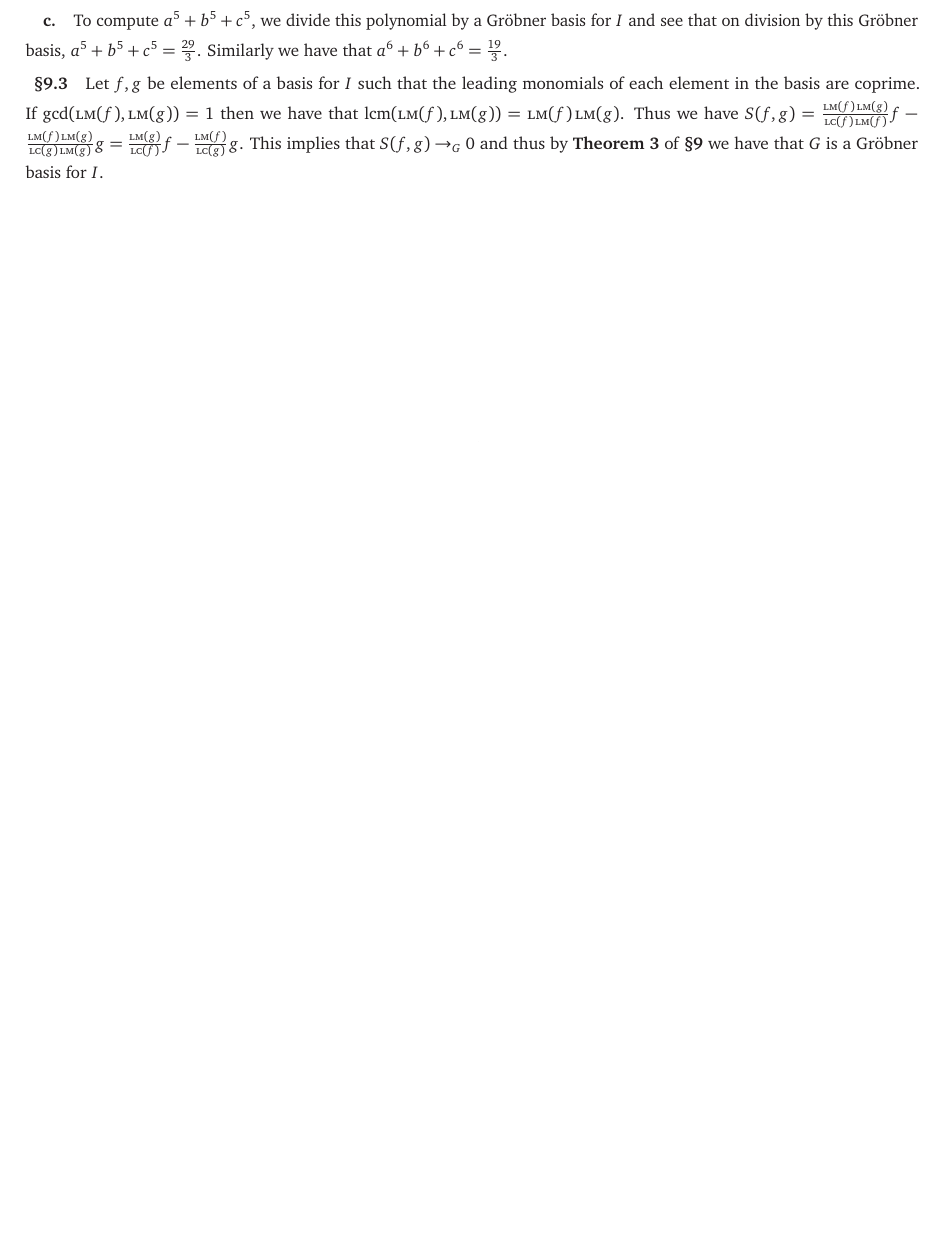
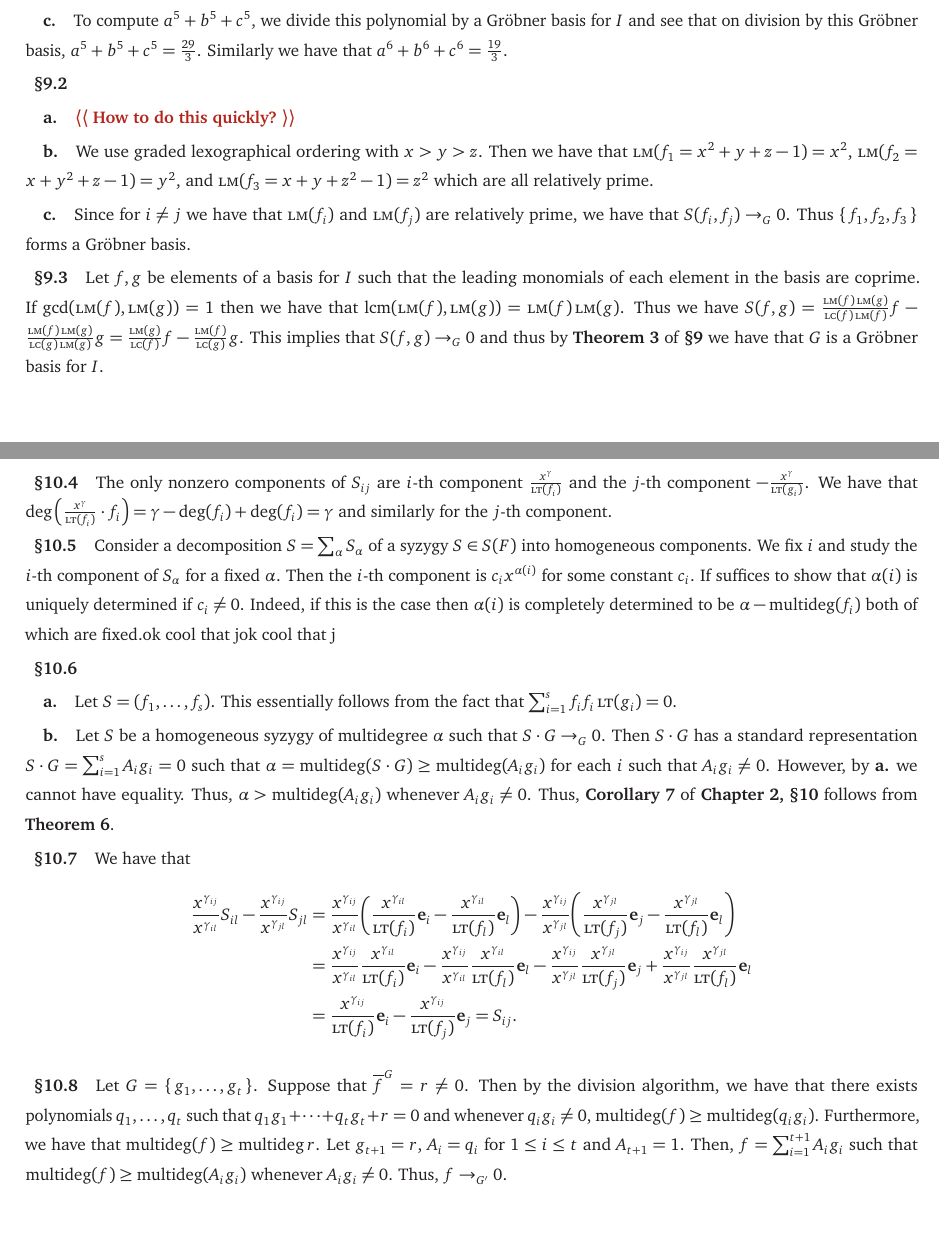
Before and after one commit to Spamakin/notes, a LaTeX document (ideals_varieties_algorithms/problems/iva_problems.tex): part of page 16 of 16 before the commit and two parts of pages 16 and 17 of 17 after it, the two joined at a grey line, cut so that both start at the same text, the shorter picture padded with empty space. Compiled offline with pdfLaTeX.

Commit message:
done with IVA Chapter 2 Section 8, 9, 10 (so all of Chapter 2) for now

```diff
--- a/ideals_varieties_algorithms/problems/iva_problems.tex
+++ b/ideals_varieties_algorithms/problems/iva_problems.tex
@@ -1162,6 +1164,22 @@ Similar to part \textbf{a.} we use the Ideal Membership Problem and see that $a^
 To compute $a^{5} + b^{5} + c^{5}$, we divide this polynomial by a \Grobner\ basis for $I$ and see that on division by this \Grobner\ basis, $a^{5} + b^{5} + c^{5} = \frac{29}{3}$.
 Similarly we have that $a^{6} + b^{6} + c^{6} = \frac{19}{3}$.
 
+\subsection*{\S 9.2}
+
+\subsubsection*{a.}
+
+\quest{How to do this quickly?}
+
+\subsubsection*{b.}
+
+We use graded lexographical ordering with $x > y > z$.
+Then we have that $\lm(f_{1} = x^{2} + y + z - 1) = x^{2}$, $\lm(f_{2} = x + y^{2} + z - 1) = y^{2}$, and $\lm(f_{3} = x + y + z^{2} - 1) = z^{2}$ which are all relatively prime.
+
+\subsubsection*{c.}
+
+Since for $i \neq j$ we have that $\lm(f_{i})$ and $\lm(f_{j})$ are relatively prime, we have that $S(f_{i}, f_{j}) \to_{G} 0$.
+Thus $\set{f_{1}, f_{2}, f_{3}}$ forms a \Grobner\ basis.
+
 \subsection*{\S 9.3}
 
 Let $f, g$ be elements of a basis for $I$ such that the leading monomials of each element in the basis are coprime.
@@ -1169,5 +1187,52 @@ If $\gcd(\lm(f), \lm(g)) = 1$ then we have that $\lcm(\lm(f), \lm(g)) = \lm(f) \
 Thus we have $S(f, g) = \frac{\lm(f) \lm(g)}{\lc(f)\lm(f)} f - \frac{\lm(f) \lm(g)}{\lc(g)\lm(g)} g = \frac{\lm(g)}{\lc(f)} f - \frac{\lm(f)}{\lc(g)} g$.
 This implies that $S(f, g) \to_{G} 0$ and thus by \textbf{Theorem 3} of \textbf{\S 9} we have that $G$ is a \Grobner\ basis for $I$.
 
+\subsection*{\S 10.4}
+
+The only nonzero components of $S_{ij}$ are $i$-th component $\frac{x^{\gamma}}{\lt(f_{i})}$ and the $j$-th component $-\frac{x^{\gamma}}{\lt(g_{i})}$.
+We have that $\deg\pqty{\frac{x^{\gamma}}{\lt(f_{i})} \cdot f_{i}} = \gamma - \deg(f_{i}) + \deg(f_{i}) = \gamma$ and similarly for the $j$-th component.
+
+\subsection*{\S 10.5}
+
+Consider a decomposition $S = \sum_{\alpha} S_{\alpha}$ of a syzygy $S \in S(F)$ into homogeneous components.
+We fix $i$ and study the $i$-th component of $S_{\alpha}$ for a fixed $\alpha$.
+Then the $i$-th component is $c_{i}x^{\alpha(i)}$ for some constant $c_{i}$.
+If suffices to show that $\alpha(i)$ is uniquely determined if $c_{i} \neq 0$.
+Indeed, if this is the case then $\alpha(i)$ is completely determined to be $\alpha - \mdeg(f_{i})$ both of which are fixed.ok cool that jok cool that j
+
+\subsection*{\S 10.6}
+
+\subsubsection*{a.}
+
+Let $S = (f_{1}, \ldots, f_{s})$.
+This essentially follows from the fact that $\sum_{i = 1}^{s} f_{i} f_{i} \lt(g_{i}) = 0$.
+
+\subsubsection*{b.}
+
+Let $S$ be a homogeneous syzygy of multidegree $\alpha$ such that $S \cdot G \to_{G} 0$.
+Then $S \cdot G$ has a standard representation $S \cdot G = \sum_{i = 1}^{s} A_{i} g_{i} = 0$ such that $\alpha = \mdeg(S \cdot G) \geq \mdeg(A_{i} g_{i})$ for each $i$ such that $A_{i} g_{i} \neq 0$.
+However, by \textbf{a.} we cannot have equality.
+Thus, $\alpha > \mdeg(A_{i} g_{i})$ whenever $A_{i} g_{i} \neq 0$.
+Thus, \textbf{Corollary 7} of \textbf{Chapter 2, \S 10} follows from \textbf{Theorem 6}.
+
+\subsection*{\S 10.7}
+
+We have that
+\begin{align*}
+  \frac{x^{\gamma_{ij}}}{x^{\gamma_{il}}} S_{il} - \frac{x^{\gamma_{ij}}}{x^{\gamma_{jl}}} S_{jl} &= \frac{x^{\gamma_{ij}}}{x^{\gamma_{il}}} \pqty{\frac{x^{\gamma_{il}}}{\lt(f_{i})}\mathbf{e}_{i} -\frac{x^{\gamma_{il}}}{\lt(f_{l})} \mathbf{e}_{l} } - \frac{x^{\gamma_{ij}}}{x^{\gamma_{jl}}} \pqty{\frac{x^{\gamma_{jl}}}{\lt(f_{j})}\mathbf{e}_{j} -\frac{x^{\gamma_{jl}}}{\lt(f_{l})} \mathbf{e}_{l} } \\
+  &= \frac{x^{\gamma_{ij}}}{x^{\gamma_{il}}} \frac{x^{\gamma_{il}}}{\lt(f_{i})}\mathbf{e}_{i} - \frac{x^{\gamma_{ij}}}{x^{\gamma_{il}}}\frac{x^{\gamma_{il}}}{\lt(f_{l})} \mathbf{e}_{l} - \frac{x^{\gamma_{ij}}}{x^{\gamma_{jl}}} \frac{x^{\gamma_{jl}}}{\lt(f_{j})}\mathbf{e}_{j} + \frac{x^{\gamma_{ij}}}{x^{\gamma_{jl}}} \frac{x^{\gamma_{jl}}}{\lt(f_{l})} \mathbf{e}_{l} \\
+  &= \frac{x^{\gamma_{ij}}}{\lt(f_{i})}\mathbf{e}_{i} -\frac{x^{\gamma_{ij}}}{\lt(f_{j})} \mathbf{e}_{j} = S_{ij}.
+\end{align*}
+
+\subsection*{\S 10.8}
+
+Let $G = \set{g_{1}, \ldots, g_{t}}$.
+Suppose that $\overline{f}^{G} = r \neq 0$.
+Then by the division algorithm, we have that there exists polynomials $q_{1}, \ldots, q_{t}$ such that $q_{1}g_{1} + \cdots + q_{t}g_{t} + r = 0$ and whenever $q_{i}g_{i} \neq 0$, $\mdeg(f) \geq \mdeg(q_{i}g_{i})$.
+Furthermore, we have that $\mdeg(f) \geq \mdeg r$.
+Let $g_{t + 1} = r$, $A_{i} = q_{i}$ for $1 \leq i \leq t$ and $A_{t + 1} = 1$.
+Then, $f = \sum_{i = 1}^{t + 1} A_{i}g_{i}$ such that $\mdeg(f) \geq \mdeg(A_{i}g_{i})$ whenever $A_{i}g_{i} \neq 0$.
+Thus, $f \to _{G'} 0$.
+
 \printbibliography
 \end{document}
```
Also changed, not shown: ideals_varieties_algorithms/problems/iva_problems.pdf, ideals_varieties_algorithms/problems/iva_problems.tex (2 more changed lines).
